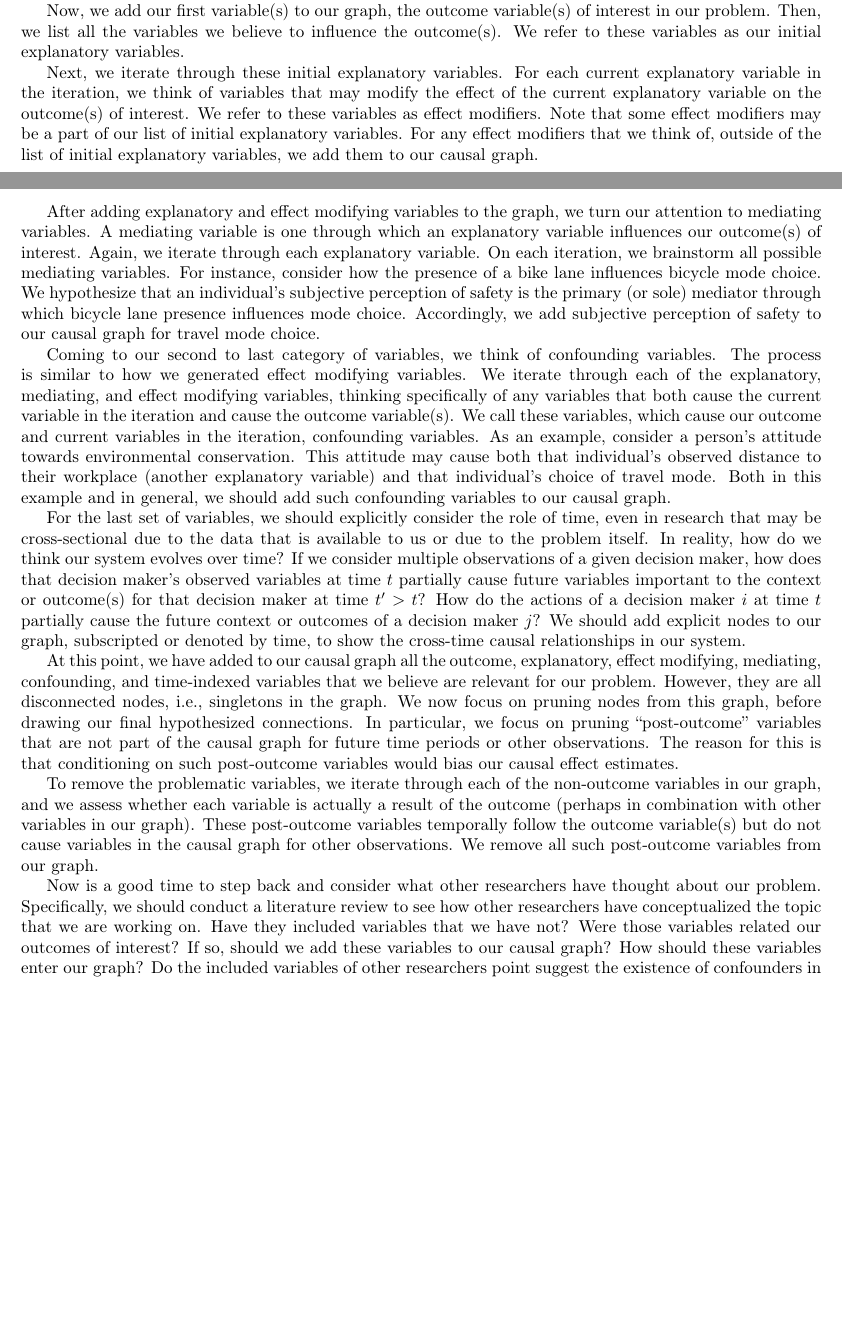
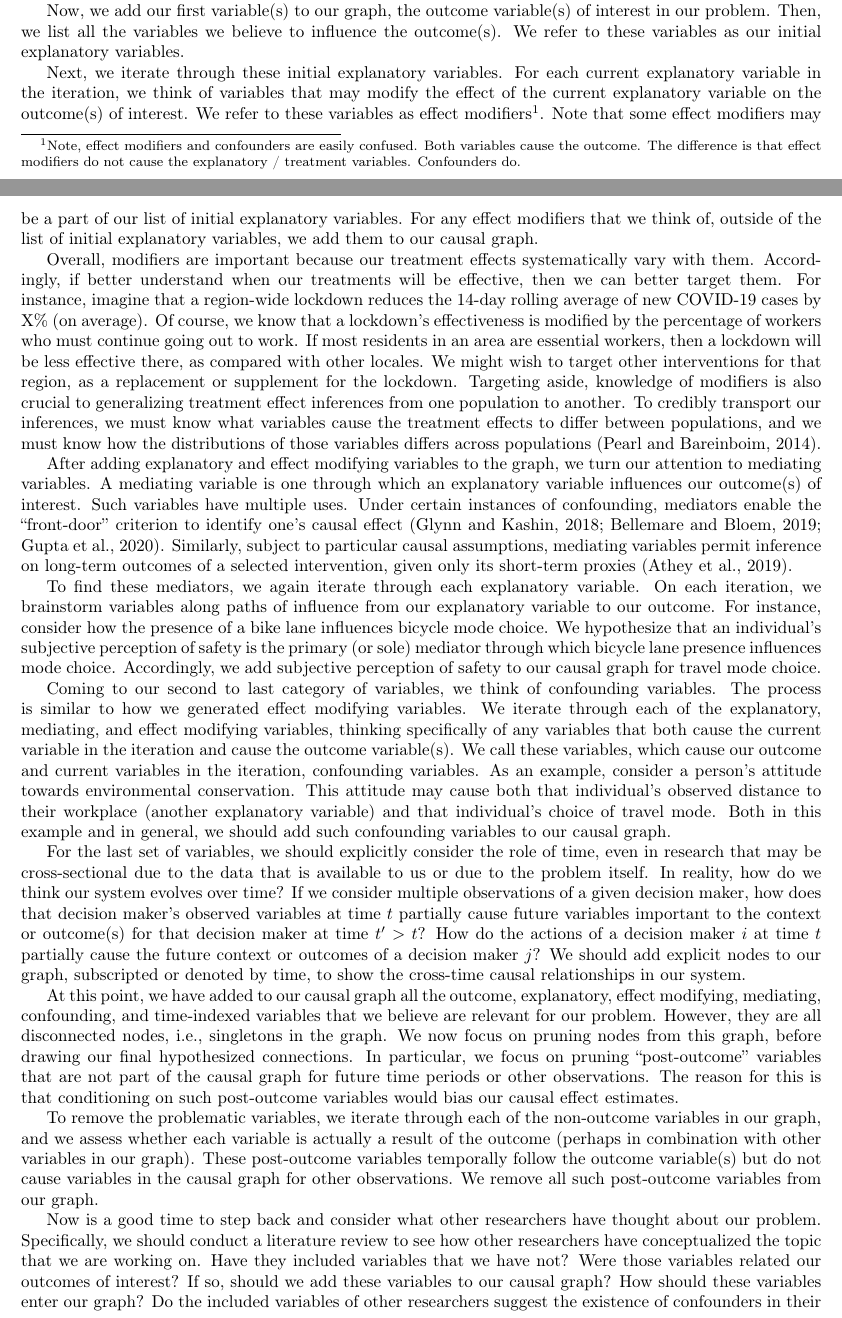
Before and after one commit to hassan-obeid/tr_b_causal_2020, a LaTeX document (article/main.tex, which reads article/sections/_4_graph_construction.tex): two parts of pages 10 and 11 of 28, joined at a grey line, cut so that both start at the same text, the shorter picture padded with empty space. Compiled offline with pdfLaTeX.

Commit message:
Adding examples of what/why effect modifiers and mediators are

```diff
--- a/article/sections/_4_graph_construction.tex
+++ b/article/sections/_4_graph_construction.tex
@@ -22,14 +22,29 @@ We refer to these variables as our initial explanatory variables.
 
 Next, we iterate through these initial explanatory variables.
 For each current explanatory variable in the iteration, we think of variables that may modify the effect of the current explanatory variable on the outcome(s) of interest.
-We refer to these variables as effect modifiers.
+We refer to these variables as effect modifiers\footnote{Note, effect modifiers and confounders are easily confused. Both variables cause the outcome. The difference is that effect modifiers do not cause the explanatory / treatment variables. Confounders do.}.
 Note that some effect modifiers may be a part of our list of initial explanatory variables.
 For any effect modifiers that we think of, outside of the list of initial explanatory variables, we add them to our causal graph.
 
+Overall, modifiers are important because our treatment effects systematically vary with them.
+Accordingly, if better understand when our treatments will be effective, then we can better target them.
+% For instance, the effect of a transit voucher on increasing an individual's probability of using transit is likely modified by the recipients income.
+% We expect a smaller treatment effect on wealthy individual's than on individual's with low income
+For instance, imagine that a region-wide lockdown reduces the 14-day rolling average of new COVID-19 cases by X\% (on average).
+Of course, we know that a lockdown's effectiveness is modified by the percentage of workers who must continue going out to work.
+If most residents in an area are essential workers, then a lockdown will be less effective there, as compared with other locales.
+We might wish to target other interventions for that region, as a replacement or supplement for the lockdown.
+Targeting aside, knowledge of modifiers is also crucial to generalizing treatment effect inferences from one population to another.
+To credibly transport our inferences, we must know what variables cause the treatment effects to differ between populations, and we must know how the distributions of those variables differs across populations \citep{pearl_2014_external}.
+
 After adding explanatory and effect modifying variables to the graph, we turn our attention to mediating variables.
 A mediating variable is one through which an explanatory variable influences our outcome(s) of interest.
-Again, we iterate through each explanatory variable.
-On each iteration, we brainstorm all possible mediating variables.
+Such variables have multiple uses.
+Under certain instances of confounding, mediators enable the ``front-door'' criterion to identify one's causal effect \citep{glynn_2018_front, bellemare_2019_paper, gupta_2020_estimating}.
+Similarly, subject to particular causal assumptions, mediating variables permit inference on long-term outcomes of a selected intervention, given only its short-term proxies \citep{athey_2019_estimating}.
+
+To find these mediators, we again iterate through each explanatory variable.
+On each iteration, we brainstorm variables along paths of influence from our explanatory variable to our outcome.
 For instance, consider how the presence of a bike lane influences bicycle mode choice.
 We hypothesize that an individual's subjective perception of safety is the primary (or sole) mediator through which bicycle lane presence influences mode choice.
 Accordingly, we add subjective perception of safety to our causal graph for travel mode choice.
@@ -63,7 +78,7 @@ Specifically, we should conduct a literature review to see how other researchers
 Have they included variables that we have not?
 Were those variables related our outcomes of interest?
 If so, should we add these variables to our causal graph? How should these variables enter our graph?
-Do the included variables of other researchers point suggest the existence of confounders in their work that we should include in our graph?
+Do the included variables of other researchers suggest the existence of confounders in their work that we should include in our graph?
 Have other researchers ascribed differing roles to our graph's current variables than we have?
 For example, have other researchers judged a variable to be confounder, when we solely thought of the variable as an effect modifier?
 As we answer these questions, critically examine the evidence for these alternative decisions to see if we should also reconsider how we're judging our variables.
```
Also changed, not shown: article/main.bib (+41 -0 lines).
